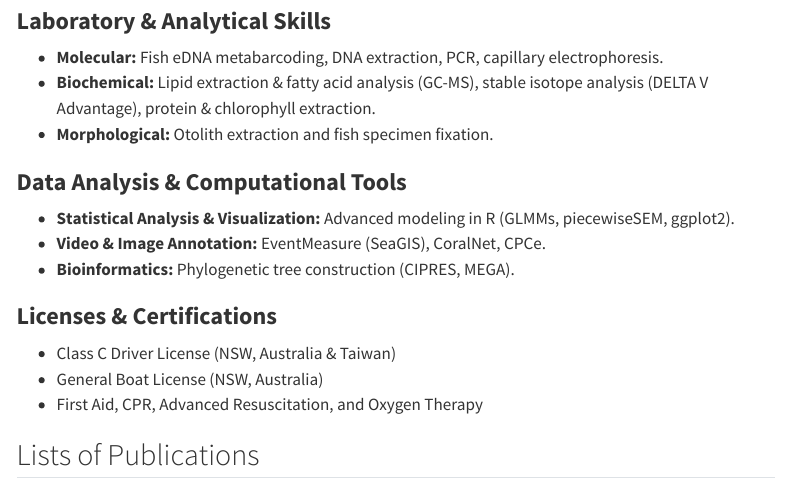
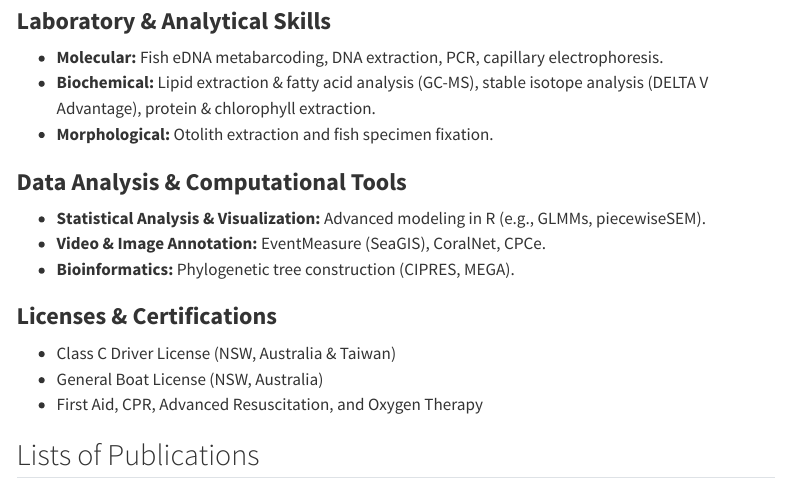
Before and after one commit to THTonyHsu/THTonyHsu.github.io, a Quarto document (cv.qmd): the page in a window 1100 px wide, from 2670 px down. Rendered offline with R 4.5, knitr and Pandoc in place of Quarto, with nearby package versions; menus at the side of the page are left out.

Commit message:
07082026

```diff
--- a/cv.qmd
+++ b/cv.qmd
@@ -123,7 +123,7 @@ format:
 
 ### **Data Analysis & Computational Tools**
 
-- **Statistical Analysis & Visualization:** Advanced modeling in R (GLMMs, piecewiseSEM, ggplot2).
+- **Statistical Analysis & Visualization:** Advanced modeling in R (e.g., GLMMs, piecewiseSEM).
 - **Video & Image Annotation:** EventMeasure (SeaGIS), CoralNet, CPCe.
 - **Bioinformatics:** Phylogenetic tree construction (CIPRES, MEGA).
 
```
Also changed, not shown: research.qmd (+1 -3 lines).
